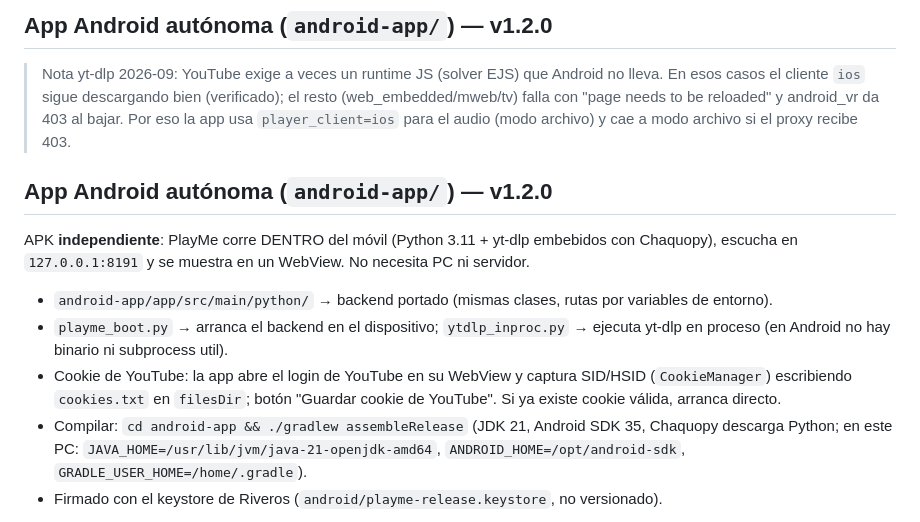
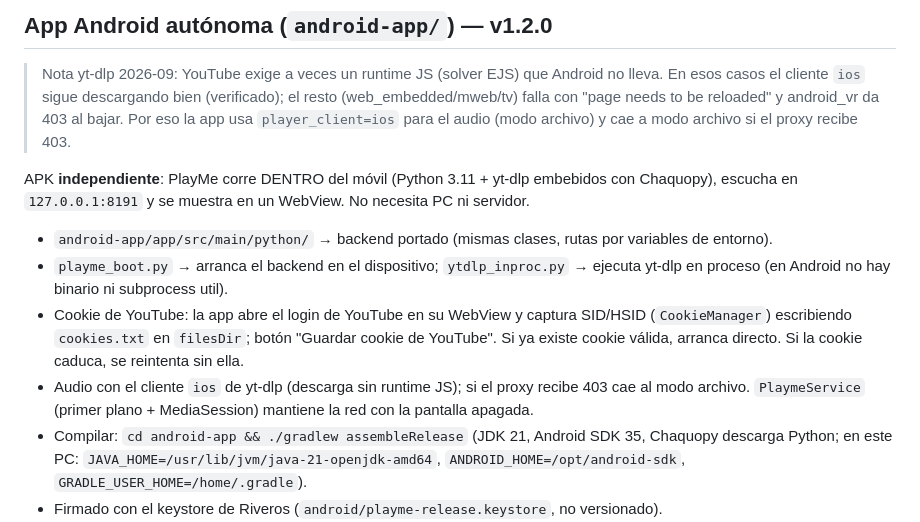
Before and after one commit to avisonofgod/playme, a Markdown page: README.md, the part around the change. Rendered like a GitHub page.

Commit message:
docs: README sin titulo duplicado; seccion Android con audio ios y servicio en primer plano

```diff
--- a/README.md
+++ b/README.md
@@ -252,9 +252,6 @@ bash android/build-apk.sh        # aapt2 + javac + d8 + zipalign + apksigner (SD
 > bajar. Por eso la app usa `player_client=ios` para el audio (modo archivo) y cae a
 > modo archivo si el proxy recibe 403.
 
-
-## App Android autónoma (`android-app/`) — v1.2.0
-
 APK **independiente**: PlayMe corre DENTRO del móvil (Python 3.11 + yt-dlp embebidos con
 Chaquopy), escucha en `127.0.0.1:8191` y se muestra en un WebView. No necesita PC ni servidor.
 - `android-app/app/src/main/python/` → backend portado (mismas clases, rutas por variables de entorno).
@@ -262,7 +259,10 @@ Chaquopy), escucha en `127.0.0.1:8191` y se muestra en un WebView. No necesita P
   (en Android no hay binario ni subprocess util).
 - Cookie de YouTube: la app abre el login de YouTube en su WebView y captura SID/HSID
   (`CookieManager`) escribiendo `cookies.txt` en `filesDir`; botón "Guardar cookie de YouTube".
-  Si ya existe cookie válida, arranca directo.
+  Si ya existe cookie válida, arranca directo. Si la cookie caduca, se reintenta sin ella.
+- Audio con el cliente `ios` de yt-dlp (descarga sin runtime JS); si el proxy recibe 403
+  cae al modo archivo. `PlaymeService` (primer plano + MediaSession) mantiene la red con la
+  pantalla apagada.
 - Compilar: `cd android-app && ./gradlew assembleRelease` (JDK 21, Android SDK 35,
   Chaquopy descarga Python; en este PC: `JAVA_HOME=/usr/lib/jvm/java-21-openjdk-amd64`,
   `ANDROID_HOME=/opt/android-sdk`, `GRADLE_USER_HOME=/home/.gradle`).
```
